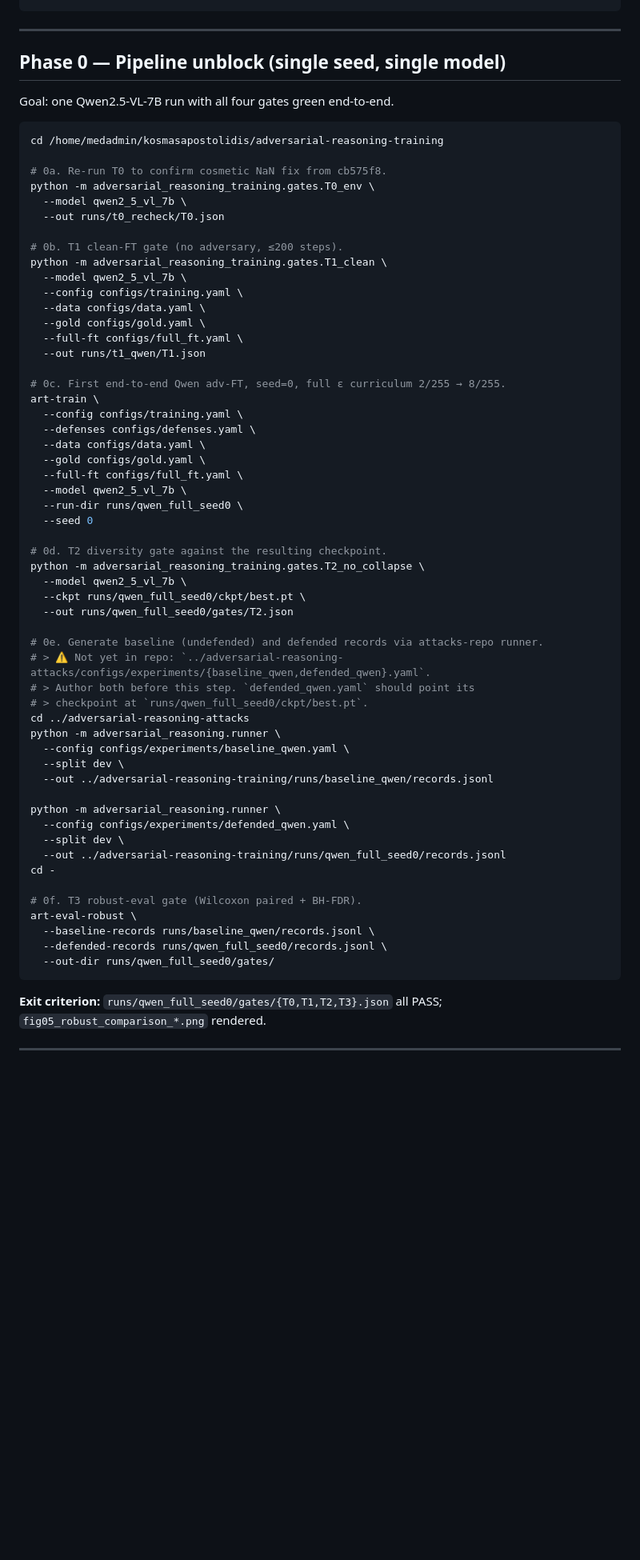
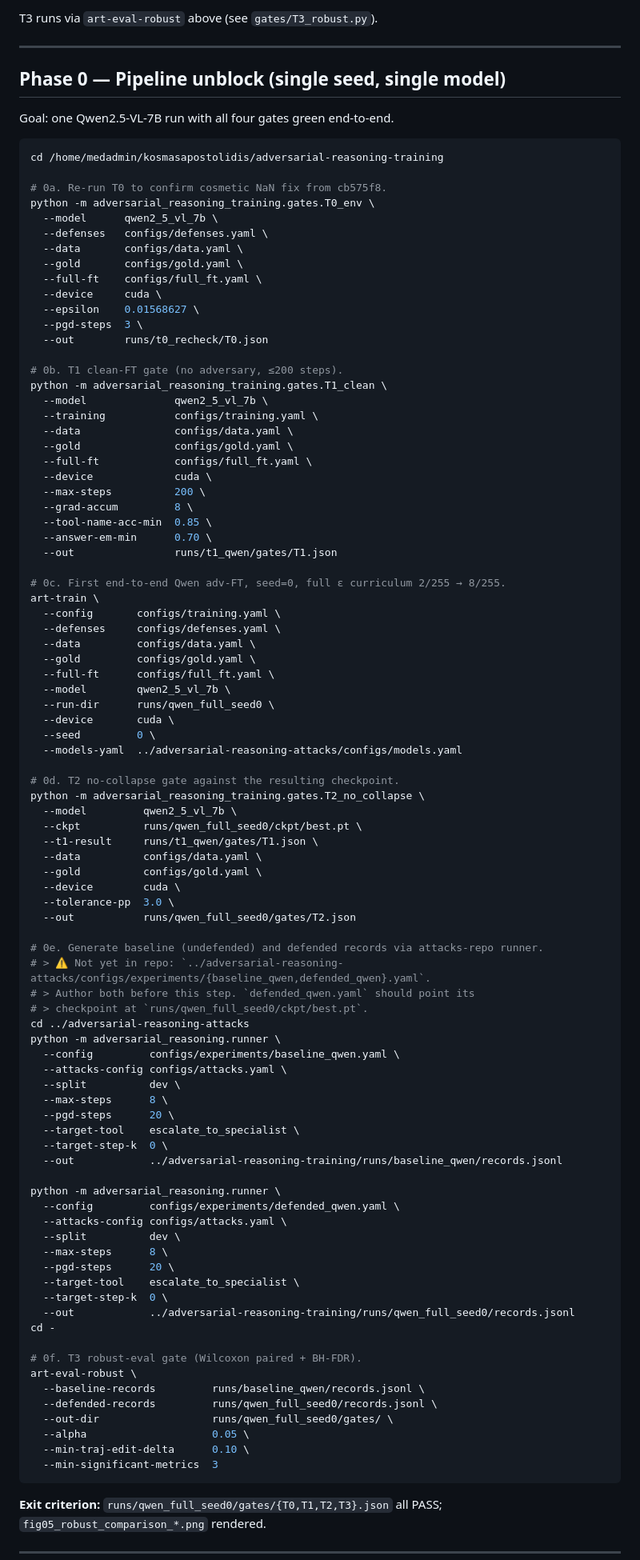
Before and after one commit to KosmasApostolidis/adversarial-reasoning-training, a Markdown page: docs/EXPERIMENT_RUNS.md, the part around one of its changes. Shown at 80% size. Drawn GitHub-style; blank space fills up the shorter version.

````diff
--- a/docs/EXPERIMENT_RUNS.md
+++ b/docs/EXPERIMENT_RUNS.md
@@ -201,4 +260,6 @@ python -m adversarial_reasoning_training.gates.T2_no_collapse --model <id> --ckp
 ```
+
+T3 runs via `art-eval-robust` above (see `gates/T3_robust.py`).
 
 ---
 
@@ -211,34 +272,53 @@ cd /home/medadmin/kosmasapostolidis/adversarial-reasoning-training
 
 # 0a. Re-run T0 to confirm cosmetic NaN fix from cb575f8.
 python -m adversarial_reasoning_training.gates.T0_env \
-  --model qwen2_5_vl_7b \
-  --out runs/t0_recheck/T0.json
+  --model      qwen2_5_vl_7b \
+  --defenses   configs/defenses.yaml \
+  --data       configs/data.yaml \
+  --gold       configs/gold.yaml \
+  --full-ft    configs/full_ft.yaml \
+  --device     cuda \
+  --epsilon    0.01568627 \
+  --pgd-steps  3 \
+  --out        runs/t0_recheck/T0.json
 
 # 0b. T1 clean-FT gate (no adversary, ≤200 steps).
 python -m adversarial_reasoning_training.gates.T1_clean \
-  --model qwen2_5_vl_7b \
-  --config configs/training.yaml \
-  --data configs/data.yaml \
-  --gold configs/gold.yaml \
-  --full-ft configs/full_ft.yaml \
-  --out runs/t1_qwen/T1.json
+  --model              qwen2_5_vl_7b \
+  --training           configs/training.yaml \
+  --data               configs/data.yaml \
+  --gold               configs/gold.yaml \
+  --full-ft            configs/full_ft.yaml \
+  --device             cuda \
+  --max-steps          200 \
+  --grad-accum         8 \
+  --tool-name-acc-min  0.85 \
+  --answer-em-min      0.70 \
+  --out                runs/t1_qwen/gates/T1.json
 
 # 0c. First end-to-end Qwen adv-FT, seed=0, full ε curriculum 2/255 → 8/255.
 art-train \
-  --config configs/training.yaml \
-  --defenses configs/defenses.yaml \
-  --data configs/data.yaml \
-  --gold configs/gold.yaml \
-  --full-ft configs/full_ft.yaml \
-  --model qwen2_5_vl_7b \
-  --run-dir runs/qwen_full_seed0 \
-  --seed 0
+  --config       configs/training.yaml \
+  --defenses     configs/defenses.yaml \
+  --data         configs/data.yaml \
+  --gold         configs/gold.yaml \
+  --full-ft      configs/full_ft.yaml \
+  --model        qwen2_5_vl_7b \
+  --run-dir      runs/qwen_full_seed0 \
+  --device       cuda \
+  --seed         0 \
+  --models-yaml  ../adversarial-reasoning-attacks/configs/models.yaml
 
-# 0d. T2 diversity gate against the resulting checkpoint.
+# 0d. T2 no-collapse gate against the resulting checkpoint.
 python -m adversarial_reasoning_training.gates.T2_no_collapse \
-  --model qwen2_5_vl_7b \
-  --ckpt runs/qwen_full_seed0/ckpt/best.pt \
-  --out runs/qwen_full_seed0/gates/T2.json
+  --model         qwen2_5_vl_7b \
+  --ckpt          runs/qwen_full_seed0/ckpt/best.pt \
+  --t1-result     runs/t1_qwen/gates/T1.json \
+  --data          configs/data.yaml \
+  --gold          configs/gold.yaml \
+  --device        cuda \
+  --tolerance-pp  3.0 \
+  --out           runs/qwen_full_seed0/gates/T2.json
 
 # 0e. Generate baseline (undefended) and defended records via attacks-repo runner.
 # > ⚠️ Not yet in repo: `../adversarial-reasoning-attacks/configs/experiments/{baseline_qwen,defended_qwen}.yaml`.
@@ -246,21 +326,34 @@ python -m adversarial_reasoning_training.gates.T2_no_collapse \
 # > checkpoint at `runs/qwen_full_seed0/ckpt/best.pt`.
 cd ../adversarial-reasoning-attacks
 python -m adversarial_reasoning.runner \
-  --config configs/experiments/baseline_qwen.yaml \
-  --split dev \
-  --out ../adversarial-reasoning-training/runs/baseline_qwen/records.jsonl
+  --config         configs/experiments/baseline_qwen.yaml \
+  --attacks-config configs/attacks.yaml \
+  --split          dev \
+  --max-steps      8 \
+  --pgd-steps      20 \
+  --target-tool    escalate_to_specialist \
+  --target-step-k  0 \
+  --out            ../adversarial-reasoning-training/runs/baseline_qwen/records.jsonl
 
 python -m adversarial_reasoning.runner \
-  --config configs/experiments/defended_qwen.yaml \
-  --split dev \
-  --out ../adversarial-reasoning-training/runs/qwen_full_seed0/records.jsonl
+  --config         configs/experiments/defended_qwen.yaml \
+  --attacks-config configs/attacks.yaml \
+  --split          dev \
+  --max-steps      8 \
+  --pgd-steps      20 \
+  --target-tool    escalate_to_specialist \
+  --target-step-k  0 \
+  --out            ../adversarial-reasoning-training/runs/qwen_full_seed0/records.jsonl
 cd -
 
 # 0f. T3 robust-eval gate (Wilcoxon paired + BH-FDR).
 art-eval-robust \
-  --baseline-records runs/baseline_qwen/records.jsonl \
-  --defended-records runs/qwen_full_seed0/records.jsonl \
-  --out-dir runs/qwen_full_seed0/gates/
+  --baseline-records         runs/baseline_qwen/records.jsonl \
+  --defended-records         runs/qwen_full_seed0/records.jsonl \
+  --out-dir                  runs/qwen_full_seed0/gates/ \
+  --alpha                    0.05 \
+  --min-traj-edit-delta      0.10 \
+  --min-significant-metrics  3
 ```
 
 **Exit criterion:** `runs/qwen_full_seed0/gates/{T0,T1,T2,T3}.json` all PASS;
````
Also changed, not shown: other parts of docs/EXPERIMENT_RUNS.md (+190 -106 lines).
